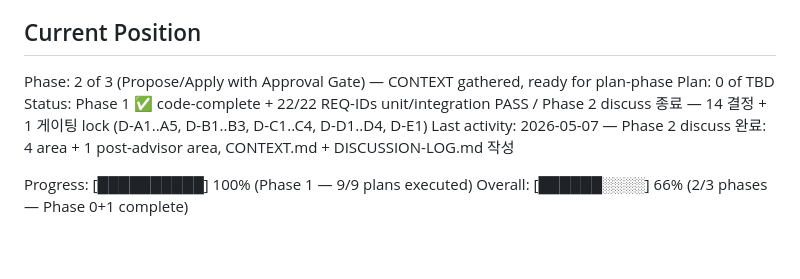
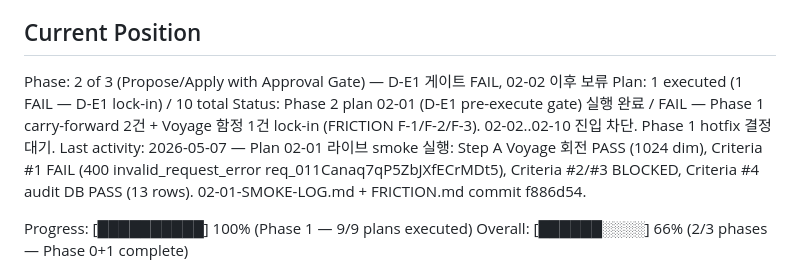
Before and after one commit to krdn/gons-works, a Markdown page: .planning/STATE.md, the part around the change. Rendered like a GitHub page; blank space fills up the shorter version.

Commit message:
chore(02): STATE.md — plan 02-01 FAIL 결과 반영 (D-E1 게이트 CLOSED)

```diff
--- a/.planning/STATE.md
+++ b/.planning/STATE.md
@@ -9,10 +9,10 @@ See: .planning/PROJECT.md (updated 2026-05-06)
 
 ## Current Position
 
-Phase: 2 of 3 (Propose/Apply with Approval Gate) — CONTEXT gathered, ready for plan-phase
-Plan: 0 of TBD
-Status: Phase 1 ✅ code-complete + 22/22 REQ-IDs unit/integration PASS / Phase 2 discuss 종료 — 14 결정 + 1 게이팅 lock (D-A1..A5, D-B1..B3, D-C1..C4, D-D1..D4, D-E1)
-Last activity: 2026-05-07 — Phase 2 discuss 완료: 4 area + 1 post-advisor area, CONTEXT.md + DISCUSSION-LOG.md 작성
+Phase: 2 of 3 (Propose/Apply with Approval Gate) — D-E1 게이트 FAIL, 02-02 이후 보류
+Plan: 1 executed (1 FAIL — D-E1 lock-in) / 10 total
+Status: Phase 2 plan 02-01 (D-E1 pre-execute gate) 실행 완료 / FAIL — Phase 1 carry-forward 2건 + Voyage 함정 1건 lock-in (FRICTION F-1/F-2/F-3). 02-02..02-10 진입 차단. Phase 1 hotfix 결정 대기.
+Last activity: 2026-05-07 — Plan 02-01 라이브 smoke 실행: Step A Voyage 회전 PASS (1024 dim), Criteria #1 FAIL (400 invalid_request_error req_011Canaq7qP5ZbJXfECrMDt5), Criteria #2/#3 BLOCKED, Criteria #4 audit DB PASS (13 rows). 02-01-SMOKE-LOG.md + FRICTION.md commit f886d54.
 
 Progress: [██████████] 100% (Phase 1 — 9/9 plans executed)
 Overall: [██████░░░░] 66% (2/3 phases — Phase 0+1 complete)
```
